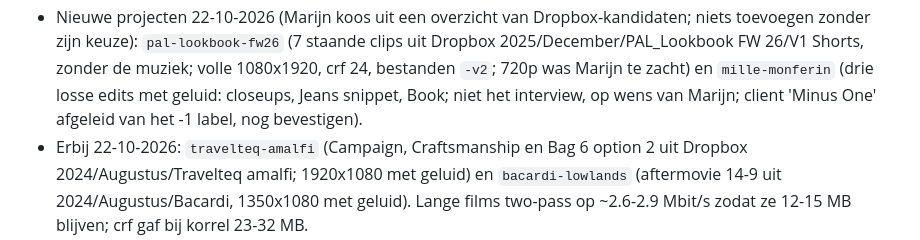
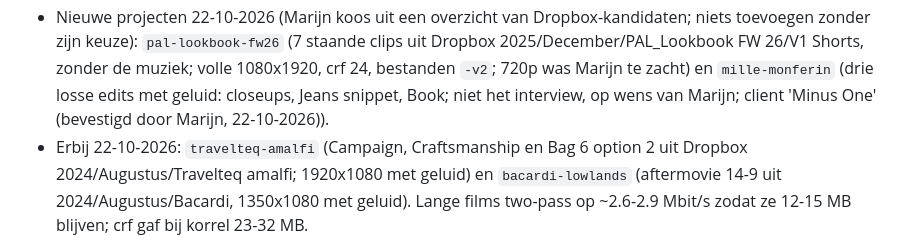
Before and after one commit to MarijnChaouch/marijnchaouch, a Markdown page: CLAUDE.md, the part around the change. Drawn GitHub-style.

Commit message:
Notes: Minus One confirmed as client for Mille Monferin
Co-Authored-By: Claude Opus 5.5 <noreply@anthropic.com>

```diff
--- a/CLAUDE.md
+++ b/CLAUDE.md
@@ -142,7 +142,7 @@ wat er moet veranderen; Claude doet het werk en legt in gewone taal uit wat er g
 - Nieuwe projecten 22-10-2026 (Marijn koos uit een overzicht van Dropbox-kandidaten; niets toevoegen zonder zijn keuze):
   `pal-lookbook-fw26` (7 staande clips uit Dropbox 2025/December/PAL_Lookbook FW 26/V1 Shorts, zonder de muziek;
   volle 1080x1920, crf 24, bestanden `-v2`; 720p was Marijn te zacht) en `mille-monferin` (drie losse edits met geluid:
-  closeups, Jeans snippet, Book; niet het interview, op wens van Marijn; client 'Minus One' afgeleid van het -1 label, nog bevestigen).
+  closeups, Jeans snippet, Book; niet het interview, op wens van Marijn; client 'Minus One' (bevestigd door Marijn, 22-10-2026)).
 - Erbij 22-10-2026: `travelteq-amalfi` (Campaign, Craftsmanship en Bag 6 option 2 uit Dropbox 2024/Augustus/Travelteq amalfi; 1920x1080 met geluid)
   en `bacardi-lowlands` (aftermovie 14-9 uit 2024/Augustus/Bacardi, 1350x1080 met geluid). Lange films two-pass op ~2.6-2.9 Mbit/s
   zodat ze 12-15 MB blijven; crf gaf bij korrel 23-32 MB.
```
